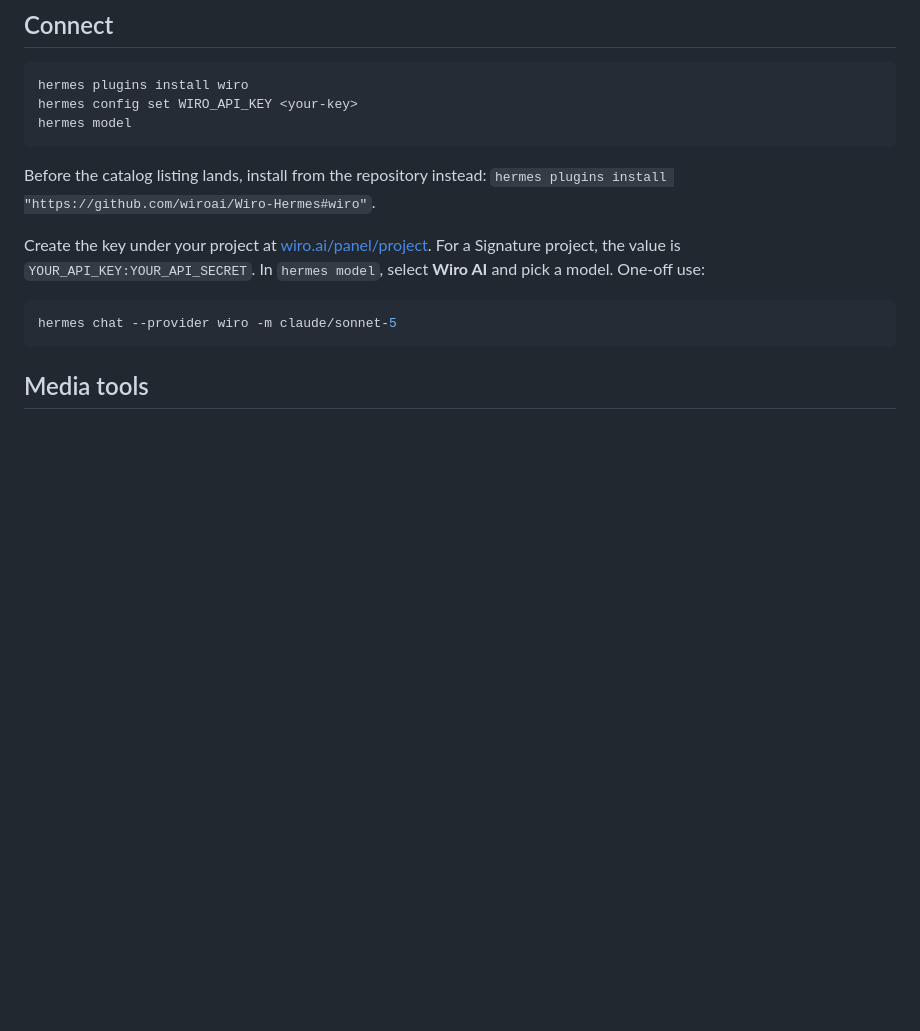
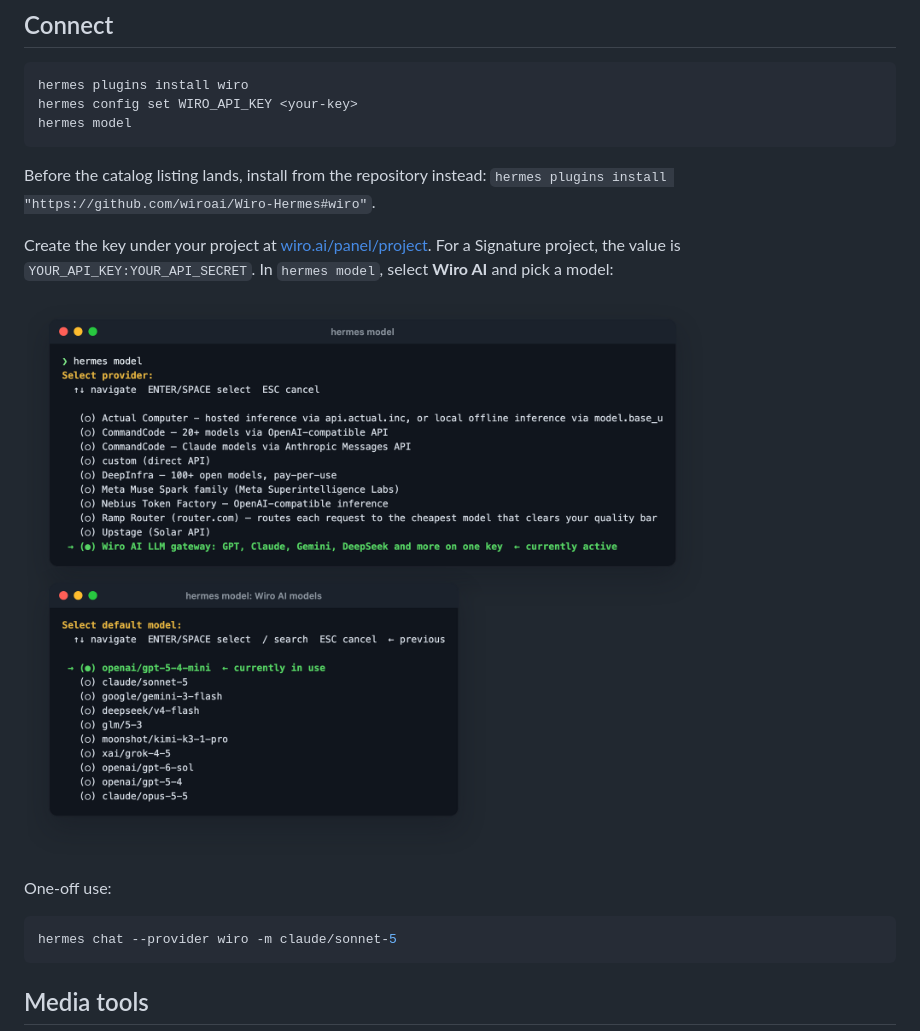
Before and after one commit to wiroai/Wiro-Hermes, a Markdown page: wiro/README.md, the part around the change. GitHub-like rendering; pictures changed too: docs/screenshots/hermes-model.png (added); blank space fills up the shorter version.

````diff
--- a/wiro/README.md
+++ b/wiro/README.md
@@ -18,7 +18,11 @@ Before the catalog listing lands, install from the repository instead:
 
 Create the key under your project at [wiro.ai/panel/project](https://wiro.ai/panel/project). For a
 Signature project, the value is `YOUR_API_KEY:YOUR_API_SECRET`. In `hermes model`, select
-**Wiro AI** and pick a model. One-off use:
+**Wiro AI** and pick a model:
+
+![hermes model with Wiro AI picked as the provider, then the Wiro AI model list](../docs/screenshots/hermes-model.png)
+
+One-off use:
 
 ```sh
 hermes chat --provider wiro -m claude/sonnet-5
````
Also changed, not shown: README.md (+17 -0 lines), wiro-media/README.md (+4 -0 lines), docs/screenshots/generate-image.png (added), docs/screenshots/voice-note.png (added).
